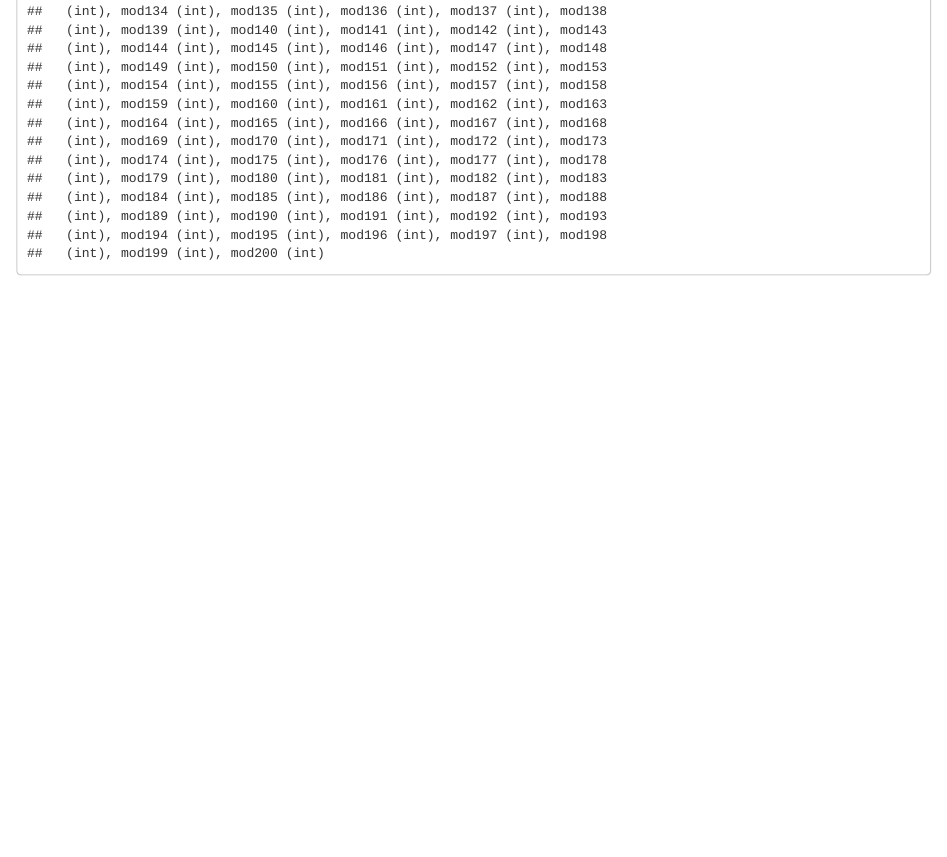
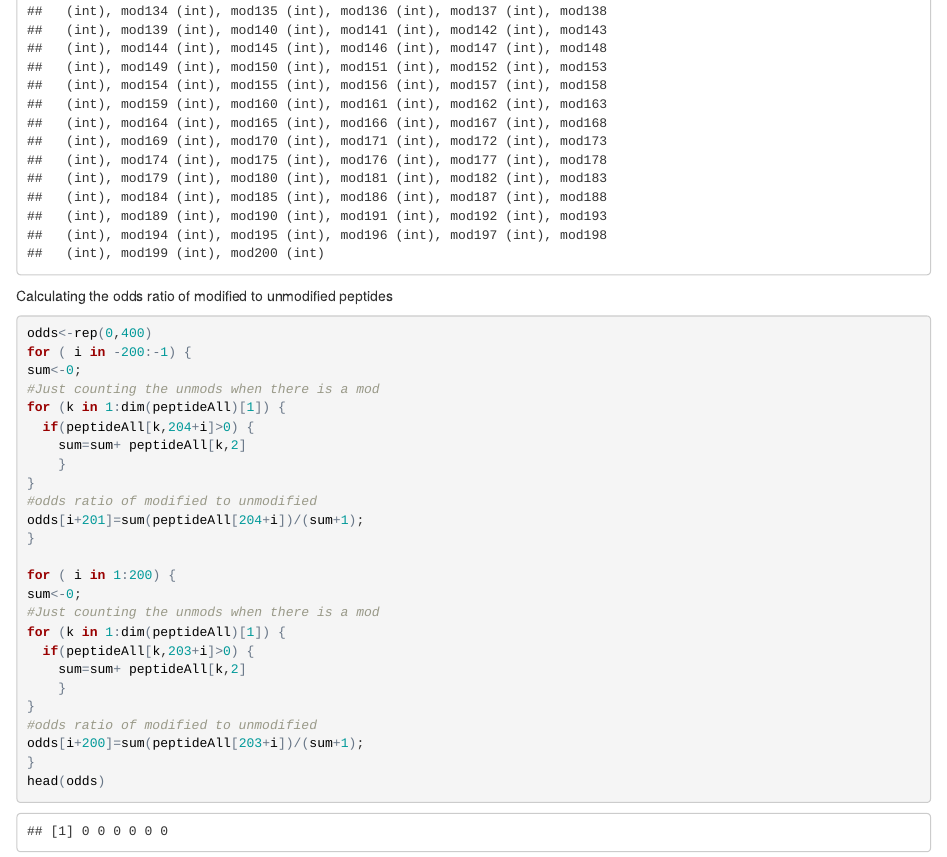
Before and after one commit to shahmoradi/Ecoli_PTMs, an R Markdown document (Scritps/RScripts/counting_peptides.Rmd): the page in a window 1100 px wide, from 14990 px down. The pictures show the output file Scritps/RScripts/counting_peptides.html that the author committed with the source, opened offline.

Commit message:
odds ratio calculation in R

````diff
--- a/Scritps/RScripts/counting_peptides.Rmd
+++ b/Scritps/RScripts/counting_peptides.Rmd
@@ -81,3 +81,32 @@ peptide.mod.counts <- Reduce(inner_join, c(list(peptide.anymod.counts)
 head(peptide.anymod.counts)
 head(peptide.mod.counts)
 ```
+
+Calculating the odds ratio of modified to unmodified peptides
+```{r}
+odds<-rep(0,400)
+for ( i in -200:-1) {
+sum<-0;
+#Just counting the unmods when there is a mod
+for (k in 1:dim(peptideAll)[1]) {
+  if(peptideAll[k,204+i]>0) {
+    sum=sum+ peptideAll[k,2]
+    }
+}
+#odds ratio of modified to unmodified
+odds[i+201]=sum(peptideAll[204+i])/(sum+1);
+}
+
+for ( i in 1:200) {
+sum<-0;
+#Just counting the unmods when there is a mod
+for (k in 1:dim(peptideAll)[1]) {
+  if(peptideAll[k,203+i]>0) {
+    sum=sum+ peptideAll[k,2]
+    }
+}
+#odds ratio of modified to unmodified
+odds[i+200]=sum(peptideAll[203+i])/(sum+1);
+}
+head(odds)
+```
````
Also changed, not shown: Scritps/RScripts/counting_peptides.html.
